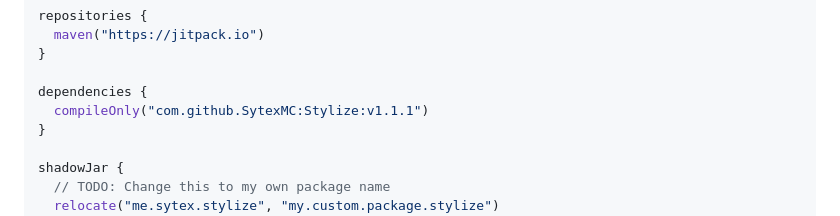
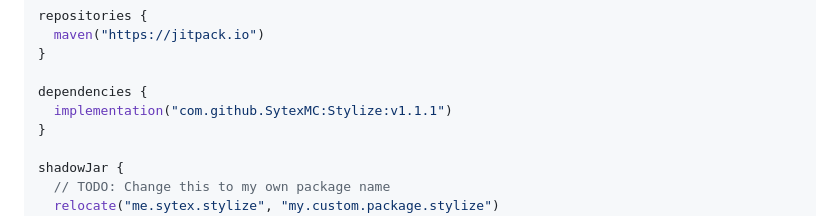
Before and after one commit to SytexMC/Stylize, a Markdown page: README.md, the part around the change. Rendered like a GitHub page; folded sections open.

Commit message:
📚 Implementation*

```diff
--- a/README.md
+++ b/README.md
@@ -38,7 +38,7 @@ repositories {
 }
 
 dependencies {
-    compileOnly("com.github.SytexMC:Stylize:v1.1.1")
+    implementation("com.github.SytexMC:Stylize:v1.1.1")
 }
 
 shadowJar {
```
